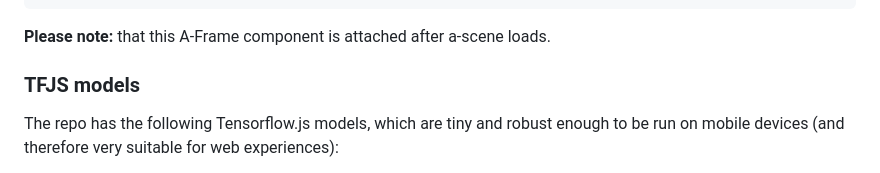
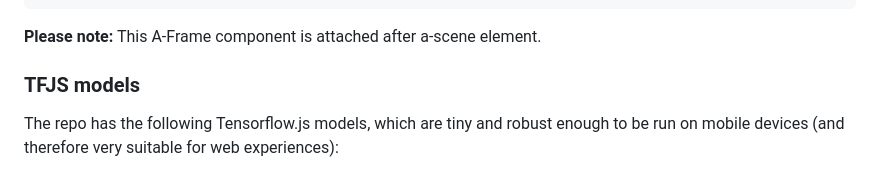
Before and after one commit to akbartus/Handwriting-Recognition-in-VR, a Markdown page: README.md, the part around the change. Rendered like a GitHub page.

````diff
--- a/README.md
+++ b/README.md
@@ -41,7 +41,7 @@ To use A-Frame component, please make sure to attach the following to <a-plane>
     </body>
 </html>
 ```
-<b>Please note:</b> that this A-Frame component is attached after a-scene loads.
+<b>Please note:</b> This A-Frame component is attached after a-scene element.
 
 ### **TFJS models**
 The repo has the following Tensorflow.js models, which are tiny and robust enough to be run on mobile devices (and therefore very suitable for web experiences):
````
